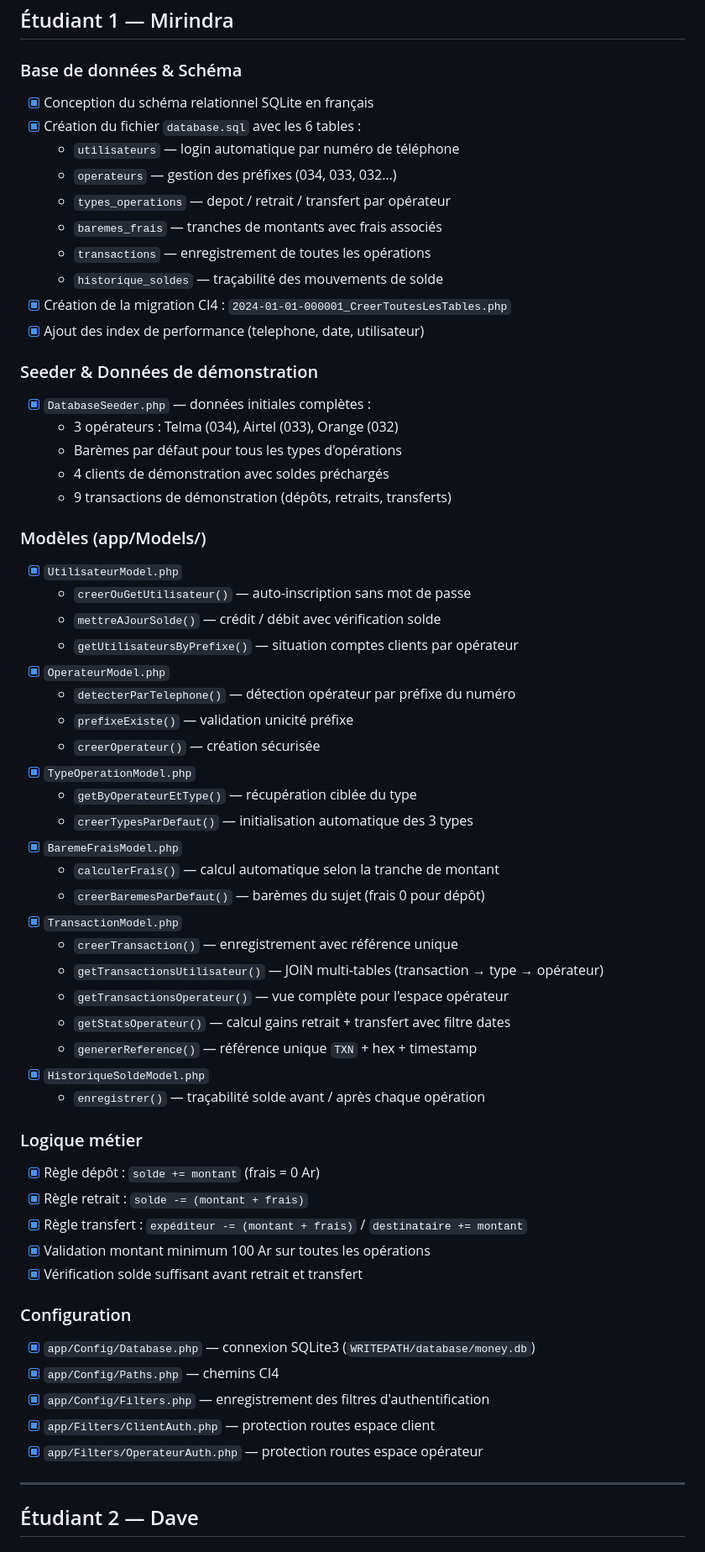
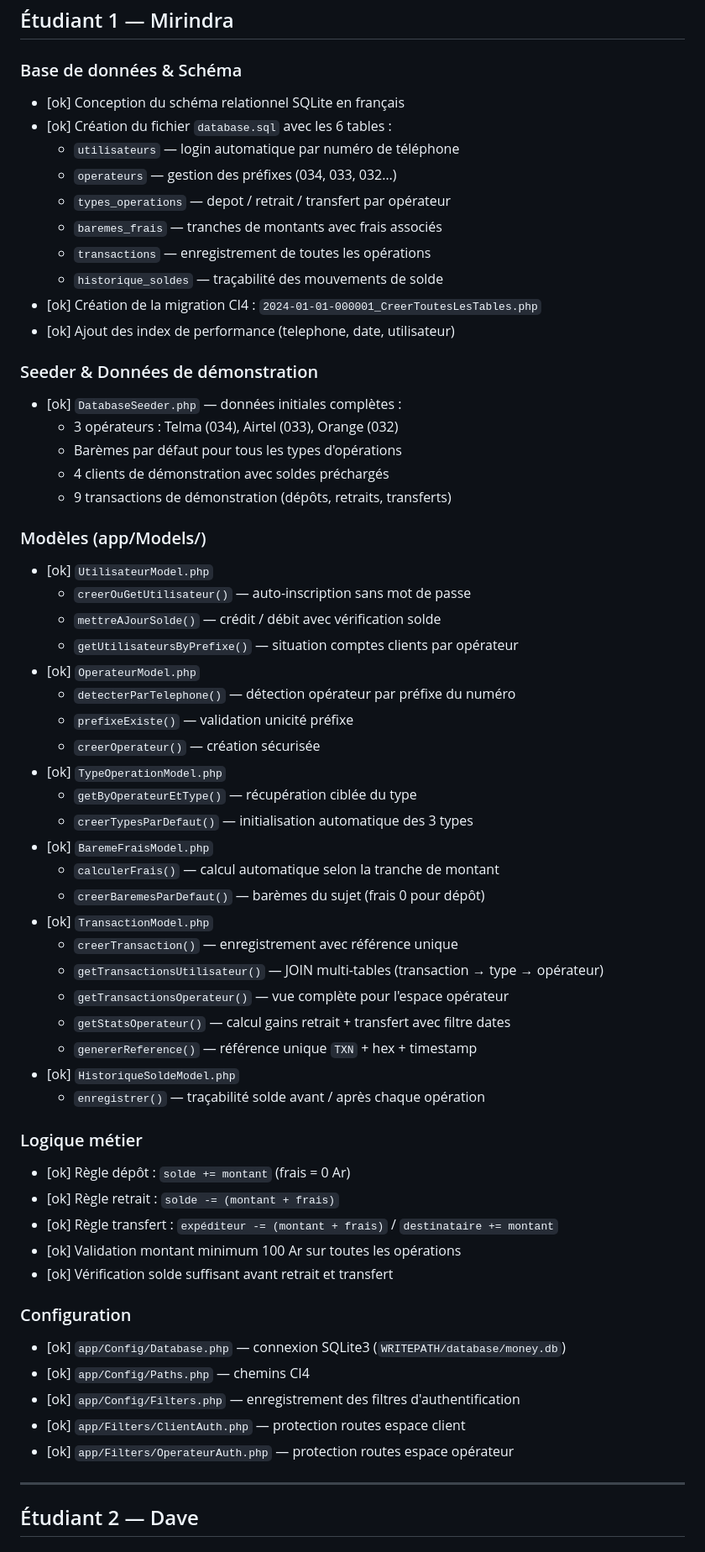
Before and after one commit to davesramamantsoa/projet_final_S4, a Markdown page: Taches.md, the part around one of its changes. Shown at 84% size. Rendered like a GitHub page.

```diff
--- a/Taches.md
+++ b/Taches.md
@@ -12,61 +12,61 @@
 ## Étudiant 1 — Mirindra
 
 ### Base de données & Schéma
-- [x] Conception du schéma relationnel SQLite en français
-- [x] Création du fichier `database.sql` avec les 6 tables :
+- [ok] Conception du schéma relationnel SQLite en français
+- [ok] Création du fichier `database.sql` avec les 6 tables :
   - `utilisateurs` — login automatique par numéro de téléphone
   - `operateurs` — gestion des préfixes (034, 033, 032…)
   - `types_operations` — depot / retrait / transfert par opérateur
   - `baremes_frais` — tranches de montants avec frais associés
   - `transactions` — enregistrement de toutes les opérations
   - `historique_soldes` — traçabilité des mouvements de solde
-- [x] Création de la migration CI4 : `2024-01-01-000001_CreerToutesLesTables.php`
-- [x] Ajout des index de performance (telephone, date, utilisateur)
+- [ok] Création de la migration CI4 : `2024-01-01-000001_CreerToutesLesTables.php`
+- [ok] Ajout des index de performance (telephone, date, utilisateur)
 
 ### Seeder & Données de démonstration
-- [x] `DatabaseSeeder.php` — données initiales complètes :
+- [ok] `DatabaseSeeder.php` — données initiales complètes :
   - 3 opérateurs : Telma (034), Airtel (033), Orange (032)
   - Barèmes par défaut pour tous les types d'opérations
   - 4 clients de démonstration avec soldes préchargés
   - 9 transactions de démonstration (dépôts, retraits, transferts)
 
 ### Modèles (app/Models/)
-- [x] `UtilisateurModel.php`
+- [ok] `UtilisateurModel.php`
   - `creerOuGetUtilisateur()` — auto-inscription sans mot de passe
   - `mettreAJourSolde()` — crédit / débit avec vérification solde
   - `getUtilisateursByPrefixe()` — situation comptes clients par opérateur
-- [x] `OperateurModel.php`
+- [ok] `OperateurModel.php`
   - `detecterParTelephone()` — détection opérateur par préfixe du numéro
   - `prefixeExiste()` — validation unicité préfixe
   - `creerOperateur()` — création sécurisée
-- [x] `TypeOperationModel.php`
+- [ok] `TypeOperationModel.php`
   - `getByOperateurEtType()` — récupération ciblée du type
   - `creerTypesParDefaut()` — initialisation automatique des 3 types
-- [x] `BaremeFraisModel.php`
+- [ok] `BaremeFraisModel.php`
   - `calculerFrais()` — calcul automatique selon la tranche de montant
   - `creerBaremesParDefaut()` — barèmes du sujet (frais 0 pour dépôt)
-- [x] `TransactionModel.php`
+- [ok] `TransactionModel.php`
   - `creerTransaction()` — enregistrement avec référence unique
   - `getTransactionsUtilisateur()` — JOIN multi-tables (transaction → type → opérateur)
   - `getTransactionsOperateur()` — vue complète pour l'espace opérateur
   - `getStatsOperateur()` — calcul gains retrait + transfert avec filtre dates
   - `genererReference()` — référence unique `TXN` + hex + timestamp
-- [x] `HistoriqueSoldeModel.php`
+- [ok] `HistoriqueSoldeModel.php`
   - `enregistrer()` — traçabilité solde avant / après chaque opération
 
 ### Logique métier
-- [x] Règle dépôt : `solde += montant` (frais = 0 Ar)
-- [x] Règle retrait : `solde -= (montant + frais)`
-- [x] Règle transfert : `expéditeur -= (montant + frais)` / `destinataire += montant`
-- [x] Validation montant minimum 100 Ar sur toutes les opérations
-- [x] Vérification solde suffisant avant retrait et transfert
+- [ok] Règle dépôt : `solde += montant` (frais = 0 Ar)
+- [ok] Règle retrait : `solde -= (montant + frais)`
+- [ok] Règle transfert : `expéditeur -= (montant + frais)` / `destinataire += montant`
+- [ok] Validation montant minimum 100 Ar sur toutes les opérations
+- [ok] Vérification solde suffisant avant retrait et transfert
 
 ### Configuration
-- [x] `app/Config/Database.php` — connexion SQLite3 (`WRITEPATH/database/money.db`)
-- [x] `app/Config/Paths.php` — chemins CI4
-- [x] `app/Config/Filters.php` — enregistrement des filtres d'authentification
-- [x] `app/Filters/ClientAuth.php` — protection routes espace client
-- [x] `app/Filters/OperateurAuth.php` — protection routes espace opérateur
+- [ok] `app/Config/Database.php` — connexion SQLite3 (`WRITEPATH/database/money.db`)
+- [ok] `app/Config/Paths.php` — chemins CI4
+- [ok] `app/Config/Filters.php` — enregistrement des filtres d'authentification
+- [ok] `app/Filters/ClientAuth.php` — protection routes espace client
+- [ok] `app/Filters/OperateurAuth.php` — protection routes espace opérateur
 
 ---
 
```
Also changed, not shown: other parts of Taches.md (+0 -54 lines).
